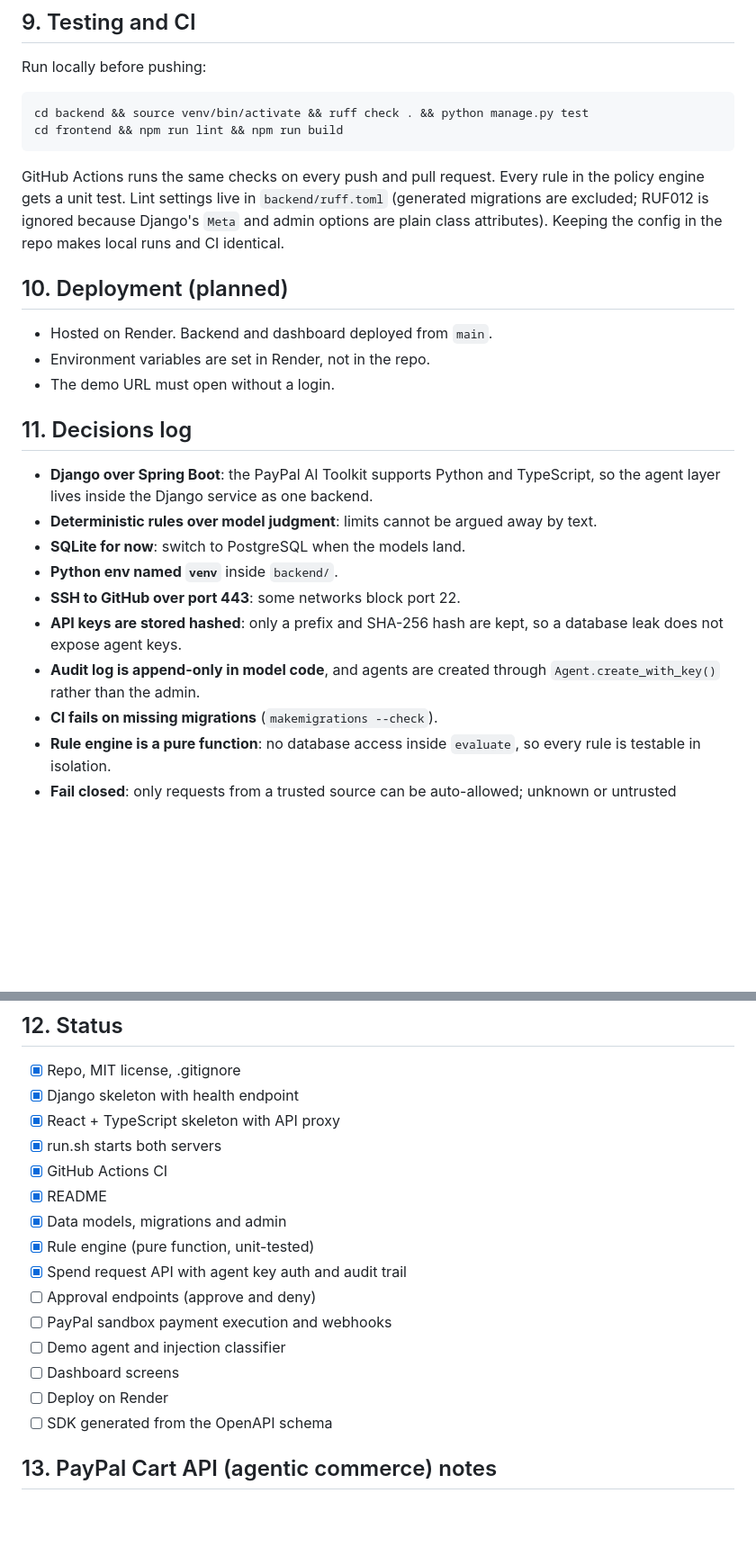
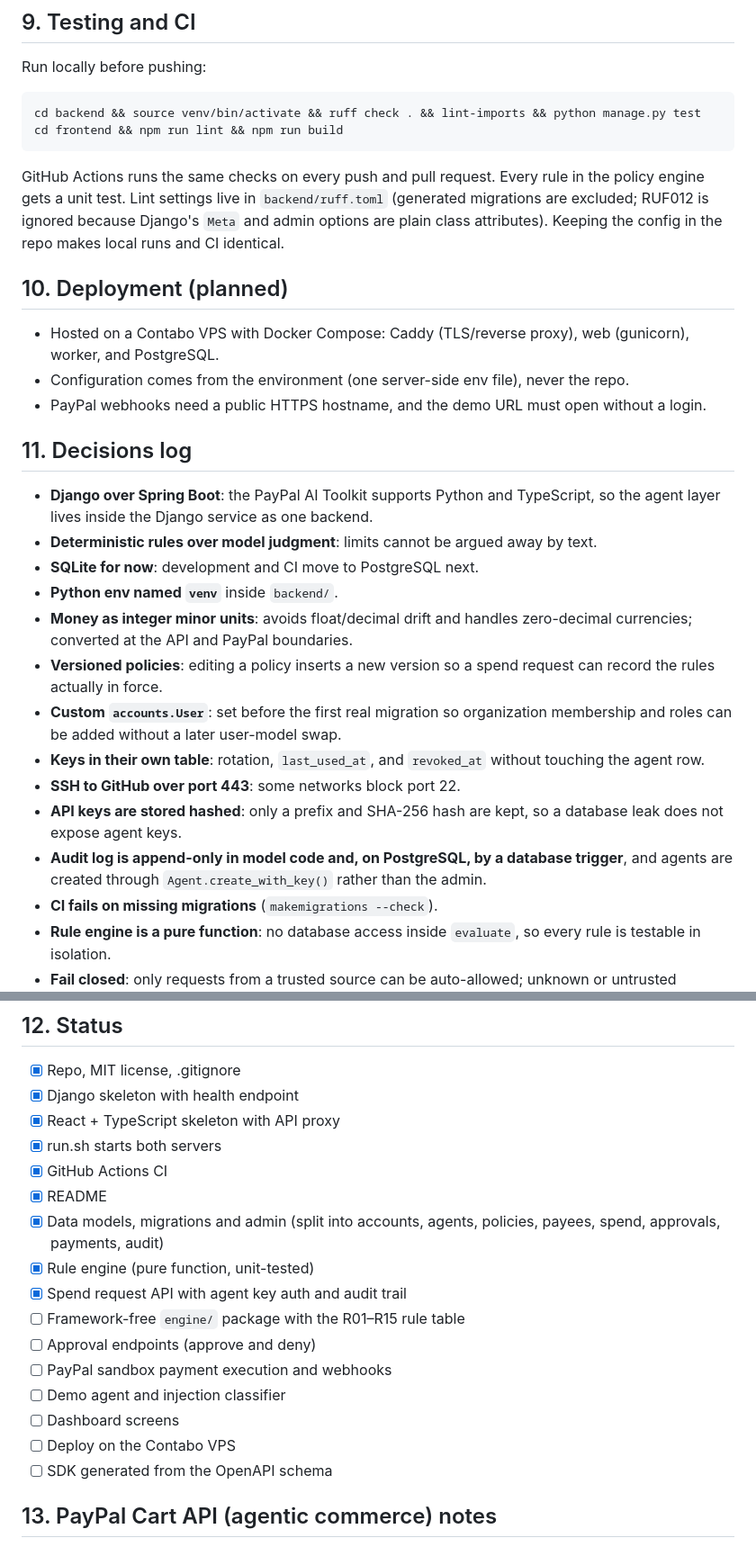
Before and after one commit to Root-node1/agent-gate, a Markdown page: Doc.md, 2 parts joined by grey strips. Shown at 90% size. Rendered like a GitHub page; blank space fills up the shorter version.

```diff
--- a/Doc.md
+++ b/Doc.md
@@ -120,26 +124,30 @@ The OpenAPI schema is generated with drf-spectacular and used to generate the SD
 
 Run locally before pushing:
 
-    cd backend && source venv/bin/activate && ruff check . && python manage.py test
+    cd backend && source venv/bin/activate && ruff check . && lint-imports && python manage.py test
     cd frontend && npm run lint && npm run build
 
 GitHub Actions runs the same checks on every push and pull request. Every rule in the policy engine gets a unit test. Lint settings live in `backend/ruff.toml` (generated migrations are excluded; RUF012 is ignored because Django's `Meta` and admin options are plain class attributes). Keeping the config in the repo makes local runs and CI identical.
 
 ## 10. Deployment (planned)
 
-- Hosted on Render. Backend and dashboard deployed from `main`.
-- Environment variables are set in Render, not in the repo.
-- The demo URL must open without a login.
+- Hosted on a Contabo VPS with Docker Compose: Caddy (TLS/reverse proxy), web (gunicorn), worker, and PostgreSQL.
+- Configuration comes from the environment (one server-side env file), never the repo.
+- PayPal webhooks need a public HTTPS hostname, and the demo URL must open without a login.
 
 ## 11. Decisions log
 
 - **Django over Spring Boot**: the PayPal AI Toolkit supports Python and TypeScript, so the agent layer lives inside the Django service as one backend.
 - **Deterministic rules over model judgment**: limits cannot be argued away by text.
-- **SQLite for now**: switch to PostgreSQL when the models land.
+- **SQLite for now**: development and CI move to PostgreSQL next.
 - **Python env named `venv`** inside `backend/`.
+- **Money as integer minor units**: avoids float/decimal drift and handles zero-decimal currencies; converted at the API and PayPal boundaries.
+- **Versioned policies**: editing a policy inserts a new version so a spend request can record the rules actually in force.
+- **Custom `accounts.User`**: set before the first real migration so organization membership and roles can be added without a later user-model swap.
+- **Keys in their own table**: rotation, `last_used_at`, and `revoked_at` without touching the agent row.
 - **SSH to GitHub over port 443**: some networks block port 22.
 - **API keys are stored hashed**: only a prefix and SHA-256 hash are kept, so a database leak does not expose agent keys.
-- **Audit log is append-only in model code**, and agents are created through `Agent.create_with_key()` rather than the admin.
+- **Audit log is append-only in model code and, on PostgreSQL, by a database trigger**, and agents are created through `Agent.create_with_key()` rather than the admin.
 - **CI fails on missing migrations** (`makemigrations --check`).
 - **Rule engine is a pure function**: no database access inside `evaluate`, so every rule is testable in isolation.
 - **Fail closed**: only requests from a trusted source can be auto-allowed; unknown or untrusted sources always need a human.
@@ -153,14 +161,15 @@ GitHub Actions runs the same checks on every push and pull request. Every rule i
 - [x] run.sh starts both servers
 - [x] GitHub Actions CI
 - [x] README
-- [x] Data models, migrations and admin
+- [x] Data models, migrations and admin (split into accounts, agents, policies, payees, spend, approvals, payments, audit)
 - [x] Rule engine (pure function, unit-tested)
 - [x] Spend request API with agent key auth and audit trail
+- [ ] Framework-free `engine/` package with the R01–R15 rule table
 - [ ] Approval endpoints (approve and deny)
 - [ ] PayPal sandbox payment execution and webhooks
 - [ ] Demo agent and injection classifier
 - [ ] Dashboard screens
-- [ ] Deploy on Render
+- [ ] Deploy on the Contabo VPS
 - [ ] SDK generated from the OpenAPI schema
 
 ## 13. PayPal Cart API (agentic commerce) notes
```
Also changed, not shown: other parts of Doc.md (+19 -15 lines), README.md (+2 -2 lines).
